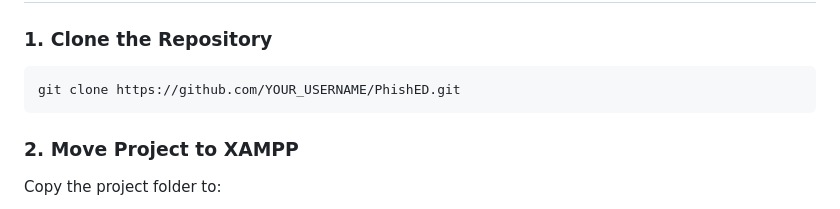
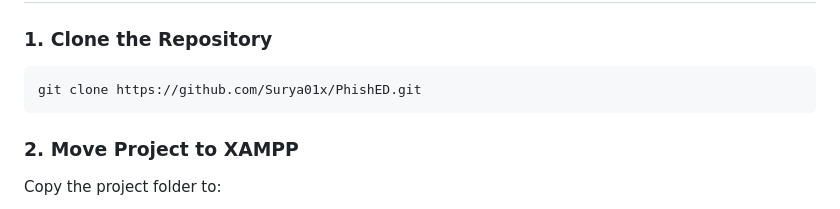
Before and after one commit to Surya01x/PhishED, a Markdown page: README.md, the part around one of its changes. Drawn GitHub-style.

````diff
--- a/README.md
+++ b/README.md
@@ -126,7 +126,7 @@ PhishED/
 ### 1. Clone the Repository
 
 ```bash
-git clone https://github.com/YOUR_USERNAME/PhishED.git
+git clone https://github.com/Surya01x/PhishED.git
 ```
 
 ### 2. Move Project to XAMPP
````
Also changed, not shown: other parts of README.md (+8 -0 lines).
